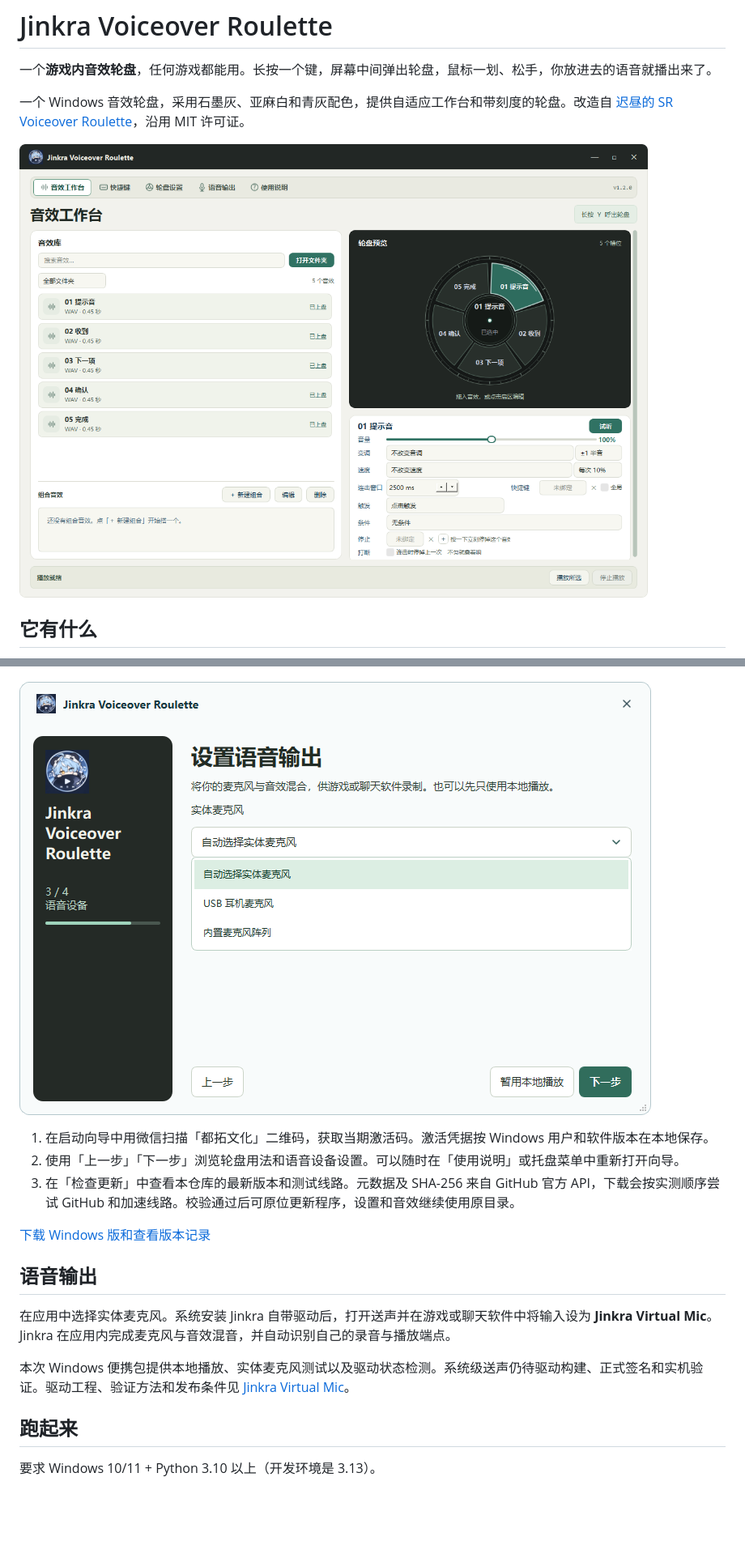
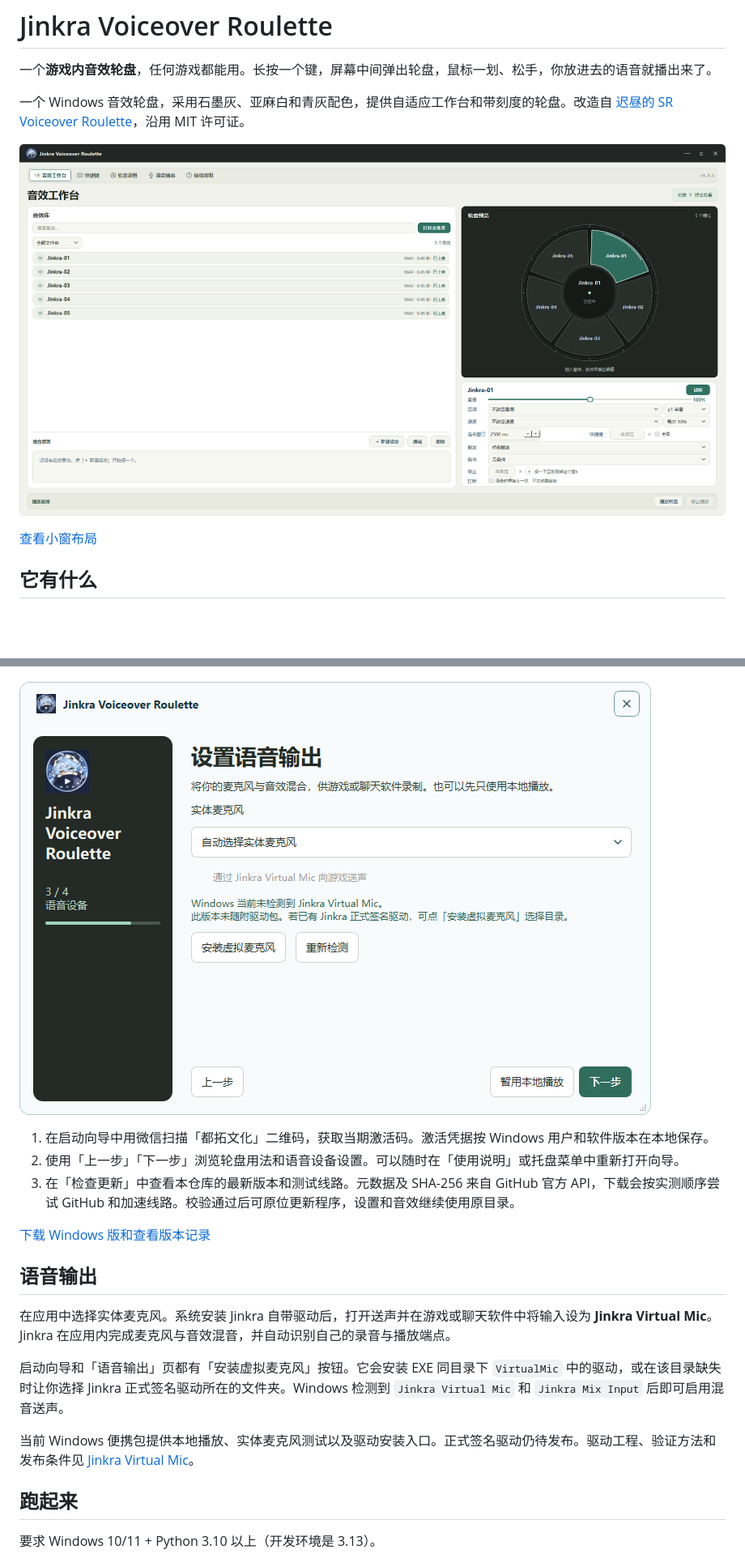
Before and after one commit to Jinkra/Jinkra-Voiceover-Roulette, a Markdown page: README.md, 2 parts joined by grey strips. Shown at 81% size. Drawn GitHub-style; pictures changed too: docs/main.png, docs/setup.png; blank space fills up the shorter version.

```diff
--- a/README.md
+++ b/README.md
@@ -5,6 +5,8 @@
 一个 Windows 音效轮盘，采用石墨灰、亚麻白和青灰配色，提供自适应工作台和带刻度的轮盘。改造自 [迟昼的 SR Voiceover Roulette](https://github.com/ChiZhou6/SR-Voiceover-Roulette)，沿用 MIT 许可证。
 
 ![主界面](docs/main.png)
+
+[查看小窗布局](docs/workbench-compact.png)
 
 ## 它有什么
 
@@ -55,7 +57,9 @@
 
 在应用中选择实体麦克风。系统安装 Jinkra 自带驱动后，打开送声并在游戏或聊天软件中将输入设为 **Jinkra Virtual Mic**。Jinkra 在应用内完成麦克风与音效混音，并自动识别自己的录音与播放端点。
 
-本次 Windows 便携包提供本地播放、实体麦克风测试以及驱动状态检测。系统级送声仍待驱动构建、正式签名和实机验证。驱动工程、验证方法和发布条件见 [Jinkra Virtual Mic](native/virtual-mic/README.md)。
+启动向导和「语音输出」页都有「安装虚拟麦克风」按钮。它会安装 EXE 同目录下 `VirtualMic` 中的驱动，或在该目录缺失时让你选择 Jinkra 正式签名驱动所在的文件夹。Windows 检测到 `Jinkra Virtual Mic` 和 `Jinkra Mix Input` 后即可启用混音送声。
+
+当前 Windows 便携包提供本地播放、实体麦克风测试以及驱动安装入口。正式签名驱动仍待发布。驱动工程、验证方法和发布条件见 [Jinkra Virtual Mic](native/virtual-mic/README.md)。
 
 ## 跑起来
 
```
Also changed, not shown: native/virtual-mic/README.md (+2 -2 lines), docs/voice-output.png, docs/workbench-compact.png (added), 10 other files.
